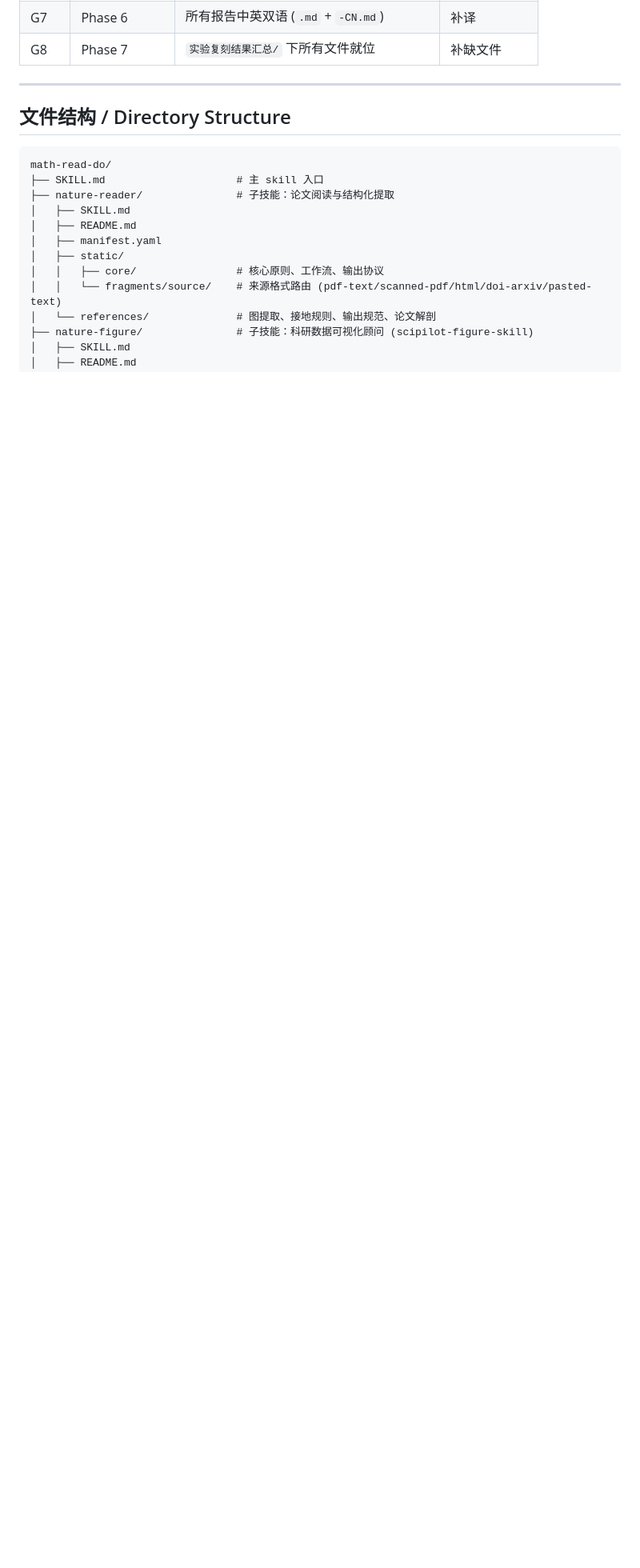
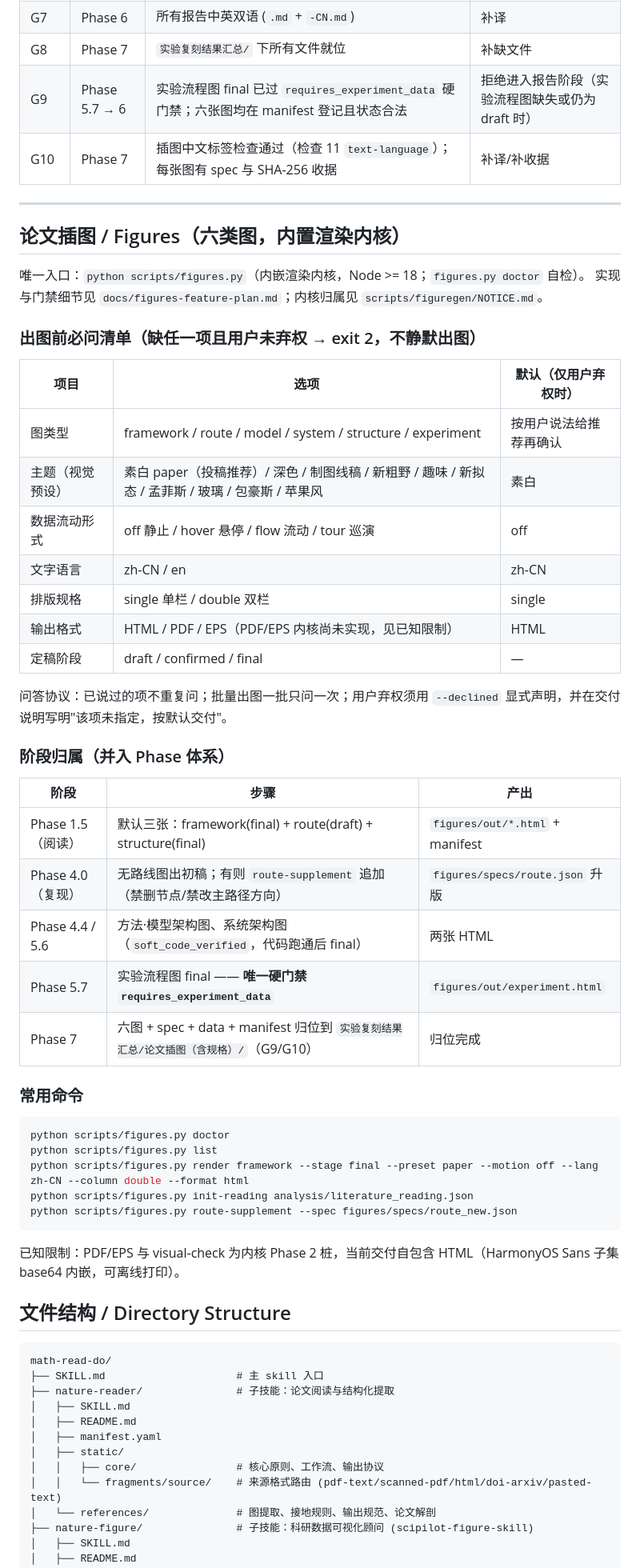
Before and after one commit to BluesilveEmperor/math-read-do, a Markdown page: SKILL.md, the part around one of its changes. Shown at 80% size. Drawn GitHub-style; blank space fills up the shorter version.

Commit message:
feat: SKILL.md 接线论文插图功能——触发词/提问模板/阶段归属(1.5/4.0/4.4/5.6/5.7/7)/G9-G10/反模式14-17/必问清单/已知限制

````diff
--- a/SKILL.md
+++ b/SKILL.md
@@ -332,8 +338,51 @@ compatibility:
 | G66 | Phase 5.5 | 有图表时每图有独立源码 | 补导出 |
 | G7 | Phase 6 | 所有报告中英双语 (`.md` + `-CN.md`) | 补译 |
 | G8 | Phase 7 | `实验复刻结果汇总/` 下所有文件就位 | 补缺文件 |
+| G9 | Phase 5.7 → 6 | 实验流程图 final 已过 `requires_experiment_data` 硬门禁；六张图均在 manifest 登记且状态合法 | 拒绝进入报告阶段（实验流程图缺失或仍为 draft 时） |
+| G10 | Phase 7 | 插图中文标签检查通过（检查 11 `text-language`）；每张图有 spec 与 SHA-256 收据 | 补译/补收据 |
 
 ---
+
+## 论文插图 / Figures（六类图，内置渲染内核）
+
+唯一入口：`python scripts/figures.py`（内嵌渲染内核，Node >= 18；`figures.py doctor` 自检）。
+实现与门禁细节见 `docs/figures-feature-plan.md`；内核归属见 `scripts/figuregen/NOTICE.md`。
+
+### 出图前必问清单（缺任一项且用户未弃权 → exit 2，不静默出图）
+
+| 项目 | 选项 | 默认（仅用户弃权时） |
+|---|---|---|
+| 图类型 | framework / route / model / system / structure / experiment | 按用户说法给推荐再确认 |
+| 主题（视觉预设） | 素白 paper（投稿推荐）/ 深色 / 制图线稿 / 新粗野 / 趣味 / 新拟态 / 孟菲斯 / 玻璃 / 包豪斯 / 苹果风 | 素白 |
+| 数据流动形式 | off 静止 / hover 悬停 / flow 流动 / tour 巡演 | off |
+| 文字语言 | zh-CN / en | zh-CN |
+| 排版规格 | single 单栏 / double 双栏 | single |
+| 输出格式 | HTML / PDF / EPS（PDF/EPS 内核尚未实现，见已知限制） | HTML |
+| 定稿阶段 | draft / confirmed / final | — |
+
+问答协议：已说过的项不重复问；批量出图一批只问一次；用户弃权须用 `--declined` 显式声明，并在交付说明写明"该项未指定，按默认交付"。
+
+### 阶段归属（并入 Phase 体系）
+
+| 阶段 | 步骤 | 产出 |
+|---|---|---|
+| Phase 1.5（阅读） | 默认三张：framework(final) + route(draft) + structure(final) | `figures/out/*.html` + manifest |
+| Phase 4.0（复现） | 无路线图出初稿；有则 `route-supplement` 追加（禁删节点/禁改主路径方向） | `figures/specs/route.json` 升版 |
+| Phase 4.4 / 5.6 | 方法·模型架构图、系统架构图（`soft_code_verified`，代码跑通后 final） | 两张 HTML |
+| Phase 5.7 | 实验流程图 final —— **唯一硬门禁 `requires_experiment_data`** | `figures/out/experiment.html` |
+| Phase 7 | 六图 + spec + data + manifest 归位到 `实验复刻结果汇总/论文插图（含规格）/`（G9/G10） | 归位完成 |
+
+### 常用命令
+
+```bash
+python scripts/figures.py doctor
+python scripts/figures.py list
+python scripts/figures.py render framework --stage final --preset paper --motion off --lang zh-CN --column double --format html
+python scripts/figures.py init-reading analysis/literature_reading.json
+python scripts/figures.py route-supplement --spec figures/specs/route_new.json
+```
+
+已知限制：PDF/EPS 与 visual-check 为内核 Phase 2 桩，当前交付自包含 HTML（HarmonyOS Sans 子集 base64 内嵌，可离线打印）。
 
 ## 文件结构 / Directory Structure
 
````
Also changed, not shown: other parts of SKILL.md (+10 -1 lines).
